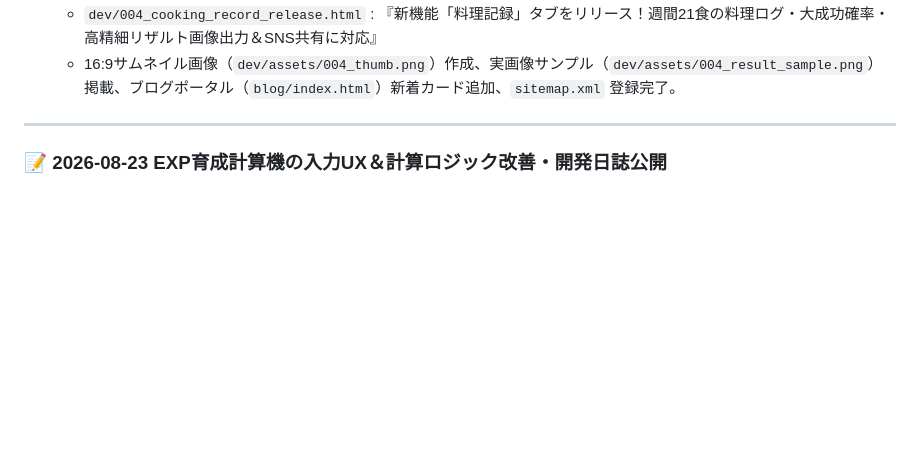
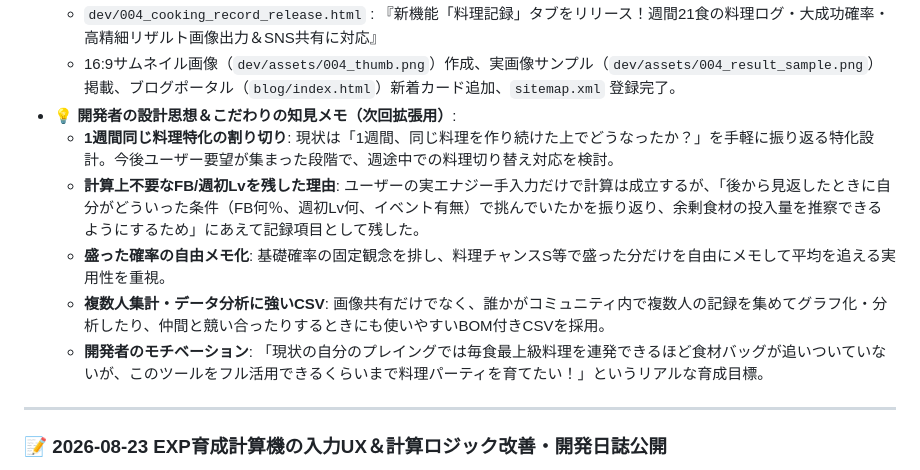
Before and after one commit to dyussuca/pokesleep_site_project, a Markdown page: 開発・公開実績記録.md, the part around the change. GitHub-like rendering; blank space fills up the shorter version.

Commit message:
docs: 料理記録タブの開発者設計思想・こだわりメモ・次回拡張用知見を開発台帳へ記録

```diff
--- a/開発・公開実績記録.md
+++ b/開発・公開実績記録.md
@@ -44,6 +44,12 @@
 - **開発日誌 #004 公開**:
   - `dev/004_cooking_record_release.html` : 『新機能「料理記録」タブをリリース！週間21食の料理ログ・大成功確率・高精細リザルト画像出力＆SNS共有に対応』
   - 16:9サムネイル画像（`dev/assets/004_thumb.png`）作成、実画像サンプル（`dev/assets/004_result_sample.png`）掲載、ブログポータル（`blog/index.html`）新着カード追加、`sitemap.xml` 登録完了。
+- **💡 開発者の設計思想＆こだわりの知見メモ（次回拡張用）**:
+  - **1週間同じ料理特化の割り切り**: 現状は「1週間、同じ料理を作り続けた上でどうなったか？」を手軽に振り返る特化設計。今後ユーザー要望が集まった段階で、週途中での料理切り替え対応を検討。
+  - **計算上不要なFB/週初Lvを残した理由**: ユーザーの実エナジー手入力だけで計算は成立するが、「後から見返したときに自分がどういった条件（FB何％、週初Lv何、イベント有無）で挑んでいたかを振り返り、余剰食材の投入量を推察できるようにするため」にあえて記録項目として残した。
+  - **盛った確率の自由メモ化**: 基礎確率の固定観念を排し、料理チャンスS等で盛った分だけを自由にメモして平均を追える実用性を重視。
+  - **複数人集計・データ分析に強いCSV**: 画像共有だけでなく、誰かがコミュニティ内で複数人の記録を集めてグラフ化・分析したり、仲間と競い合ったりするときにも使いやすいBOM付きCSVを採用。
+  - **開発者のモチベーション**: 「現状の自分のプレイングでは毎食最上級料理を連発できるほど食材バッグが追いついていないが、このツールをフル活用できるくらいまで料理パーティを育てたい！」というリアルな育成目標。
 
 ---
 
```
